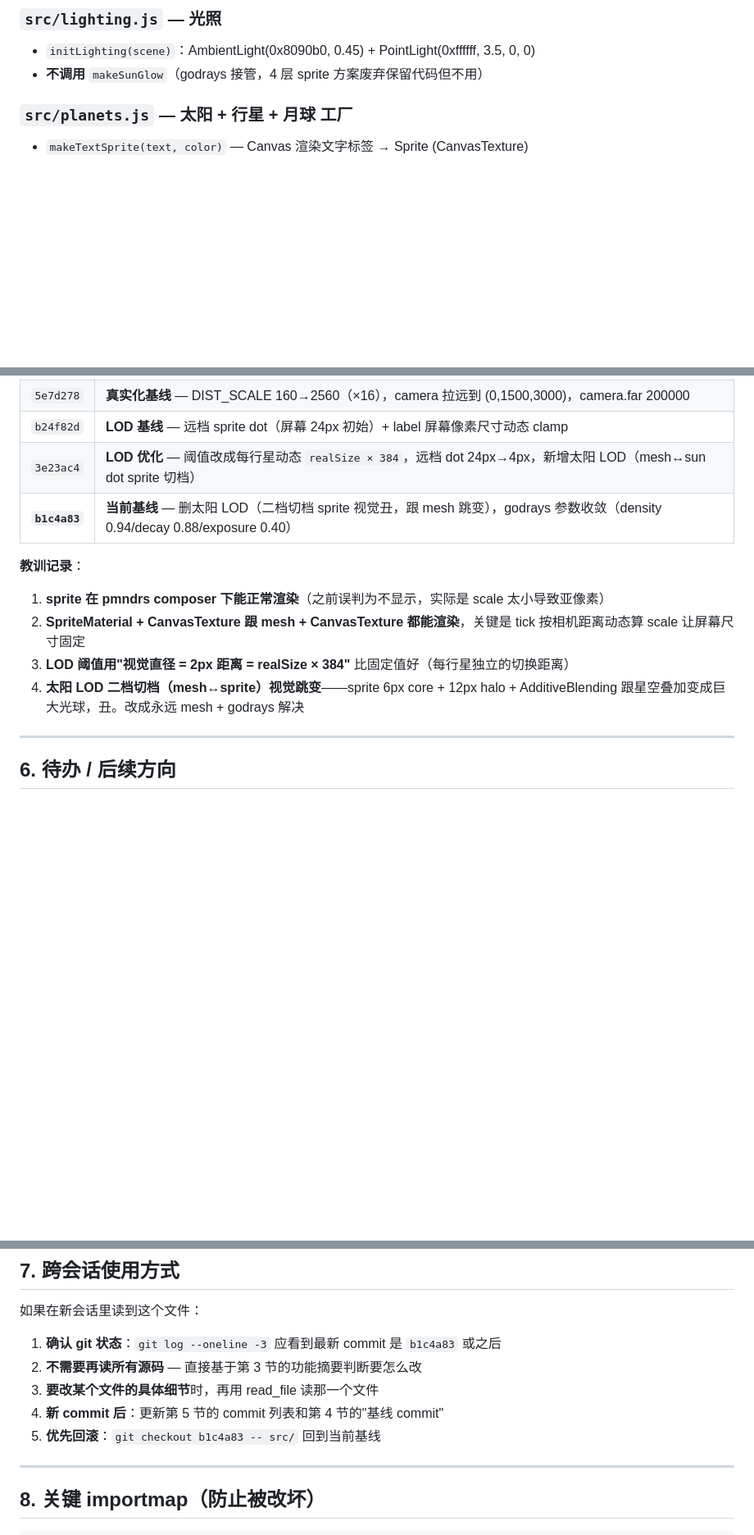
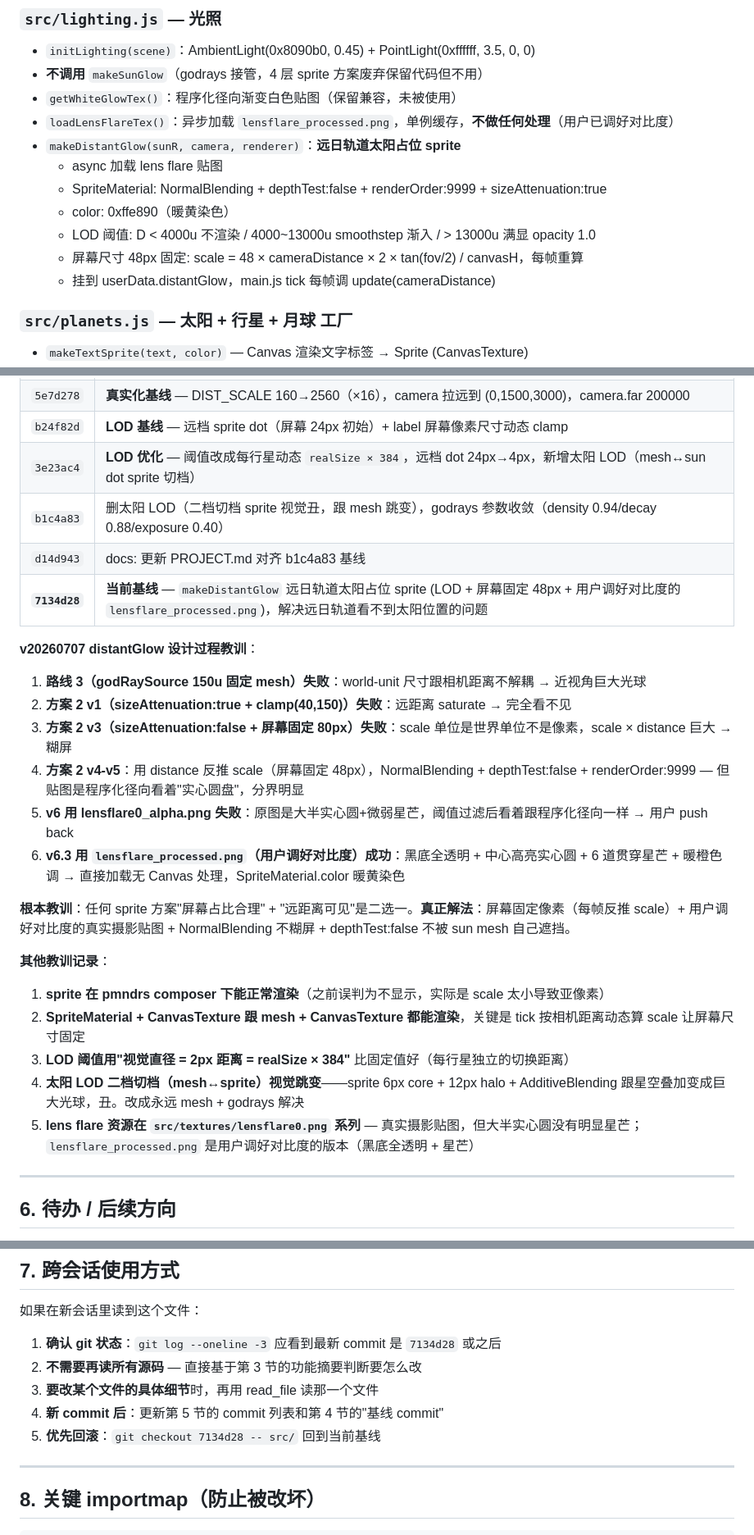
Before and after one commit to Upstream17/solar-system, a Markdown page: PROJECT.md, 3 parts joined by grey strips. Shown at 82% size. Rendered like a GitHub page; blank space fills up the shorter version.

Commit message:
docs: 更新 PROJECT.md 对齐 7134d28 基线 (distantGlow sprite)
- §0 一句话总览: 太阳辉光改成双层 (GodRays + Bloom + distantGlow sprite)
- §2 文件结构: 加 lensflare_processed.png 说明
- §3 核心文件功能:
  - lighting.js: 加 loadLensFlareTex + makeDistantGlow 详细描述
  - planets.js: makeSun 签名变 (scene, camera, renderer)
  - main.js: tick 加 distantGlow.update 调用
- §4 关键不变量: 基线 commit b1c4a83 → 7134d28
- §5 历史 commit: 加 7134d28 行 + d14d943 行, 加 6 条 v20260707 distantGlow 设计过程教训
- §7 跨会话使用方式: 基线 commit 引用更新

```diff
--- a/PROJECT.md
+++ b/PROJECT.md
@@ -157,6 +159,15 @@ solar-system/
 ### `src/lighting.js` — 光照
 - `initLighting(scene)`：AmbientLight(0x8090b0, 0.45) + PointLight(0xffffff, 3.5, 0, 0)
 - **不调用** `makeSunGlow`（godrays 接管，4 层 sprite 方案废弃保留代码但不用）
+- `getWhiteGlowTex()`：程序化径向渐变白色贴图（保留兼容，未被使用）
+- `loadLensFlareTex()`：异步加载 `lensflare_processed.png`，单例缓存，**不做任何处理**（用户已调好对比度）
+- `makeDistantGlow(sunR, camera, renderer)`：**远日轨道太阳占位 sprite**
+  - async 加载 lens flare 贴图
+  - SpriteMaterial: NormalBlending + depthTest:false + renderOrder:9999 + sizeAttenuation:true
+  - color: 0xffe890（暖黄染色）
+  - LOD 阈值: D < 4000u 不渲染 / 4000~13000u smoothstep 渐入 / > 13000u 满显 opacity 1.0
+  - 屏幕尺寸 48px 固定: scale = 48 × cameraDistance × 2 × tan(fov/2) / canvasH，每帧重算
+  - 挂到 userData.distantGlow，main.js tick 每帧调 update(cameraDistance)
 
 ### `src/planets.js` — 太阳 + 行星 + 月球 工厂
 - `makeTextSprite(text, color)` — Canvas 渲染文字标签 → Sprite (CanvasTexture)
@@ -231,13 +243,26 @@ solar-system/
 | `5e7d278` | **真实化基线** — DIST_SCALE 160→2560（×16），camera 拉远到 (0,1500,3000)，camera.far 200000 |
 | `b24f82d` | **LOD 基线** — 远档 sprite dot（屏幕 24px 初始）+ label 屏幕像素尺寸动态 clamp |
 | `3e23ac4` | **LOD 优化** — 阈值改成每行星动态 `realSize × 384`，远档 dot 24px→4px，新增太阳 LOD（mesh↔sun dot sprite 切档） |
-| **`b1c4a83`** | **当前基线** — 删太阳 LOD（二档切档 sprite 视觉丑，跟 mesh 跳变），godrays 参数收敛（density 0.94/decay 0.88/exposure 0.40） |
+| `b1c4a83` | 删太阳 LOD（二档切档 sprite 视觉丑，跟 mesh 跳变），godrays 参数收敛（density 0.94/decay 0.88/exposure 0.40） |
+| `d14d943` | docs: 更新 PROJECT.md 对齐 b1c4a83 基线 |
+| **`7134d28`** | **当前基线** — `makeDistantGlow` 远日轨道太阳占位 sprite (LOD + 屏幕固定 48px + 用户调好对比度的 `lensflare_processed.png`)，解决远日轨道看不到太阳位置的问题 |
 
-**教训记录**：
+**v20260707 distantGlow 设计过程教训**：
+1. **路线 3（godRaySource 150u 固定 mesh）失败**：world-unit 尺寸跟相机距离不解耦 → 近视角巨大光球
+2. **方案 2 v1（sizeAttenuation:true + clamp(40,150)）失败**：远距离 saturate → 完全看不见
+3. **方案 2 v3（sizeAttenuation:false + 屏幕固定 80px）失败**：scale 单位是世界单位不是像素，scale × distance 巨大 → 糊屏
+4. **方案 2 v4-v5**：用 distance 反推 scale（屏幕固定 48px），NormalBlending + depthTest:false + renderOrder:9999 — 但贴图是程序化径向看着"实心圆盘"，分界明显
+5. **v6 用 lensflare0_alpha.png 失败**：原图是大半实心圆+微弱星芒，阈值过滤后看着跟程序化径向一样 → 用户 push back
+6. **v6.3 用 `lensflare_processed.png`（用户调好对比度）成功**：黑底全透明 + 中心高亮实心圆 + 6 道贯穿星芒 + 暖橙色调 → 直接加载无 Canvas 处理，SpriteMaterial.color 暖黄染色
+
+**根本教训**：任何 sprite 方案"屏幕占比合理" + "远距离可见"是二选一。**真正解法**：屏幕固定像素（每帧反推 scale）+ 用户调好对比度的真实摄影贴图 + NormalBlending 不糊屏 + depthTest:false 不被 sun mesh 自己遮挡。
+
+**其他教训记录**：
 1. **sprite 在 pmndrs composer 下能正常渲染**（之前误判为不显示，实际是 scale 太小导致亚像素）
 2. **SpriteMaterial + CanvasTexture 跟 mesh + CanvasTexture 都能渲染**，关键是 tick 按相机距离动态算 scale 让屏幕尺寸固定
 3. **LOD 阈值用"视觉直径 = 2px 距离 = realSize × 384"** 比固定值好（每行星独立的切换距离）
 4. **太阳 LOD 二档切档（mesh↔sprite）视觉跳变**——sprite 6px core + 12px halo + AdditiveBlending 跟星空叠加变成巨大光球，丑。改成永远 mesh + godrays 解决
+5. **lens flare 资源在 `src/textures/lensflare0.png` 系列** — 真实摄影贴图，但大半实心圆没有明显星芒；`lensflare_processed.png` 是用户调好对比度的版本（黑底全透明 + 星芒）
 
 ---
 
@@ -255,11 +280,11 @@ solar-system/
 
 如果在新会话里读到这个文件：
 
-1. **确认 git 状态**：`git log --oneline -3` 应看到最新 commit 是 `b1c4a83` 或之后
+1. **确认 git 状态**：`git log --oneline -3` 应看到最新 commit 是 `7134d28` 或之后
 2. **不需要再读所有源码** — 直接基于第 3 节的功能摘要判断要怎么改
 3. **要改某个文件的具体细节**时，再用 read_file 读那一个文件
 4. **新 commit 后**：更新第 5 节的 commit 列表和第 4 节的"基线 commit"
-5. **优先回滚**：`git checkout b1c4a83 -- src/` 回到当前基线
+5. **优先回滚**：`git checkout 7134d28 -- src/` 回到当前基线
 
 ---
 
```
Also changed, not shown: other parts of PROJECT.md (+8 -5 lines).
